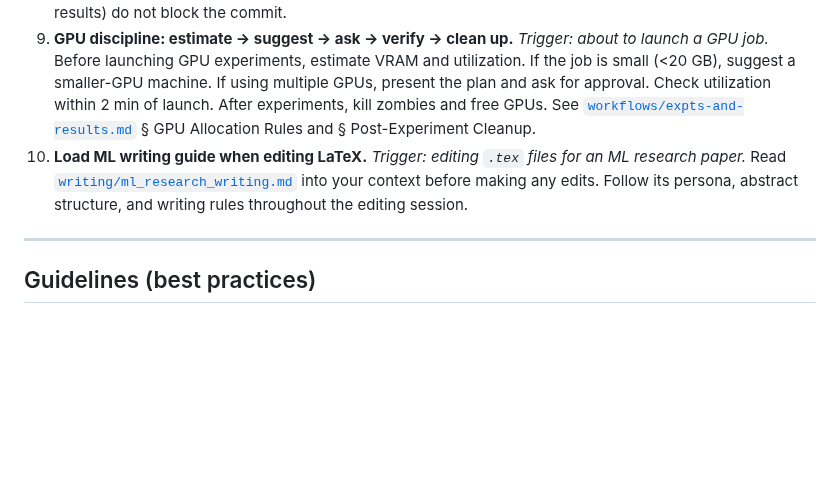
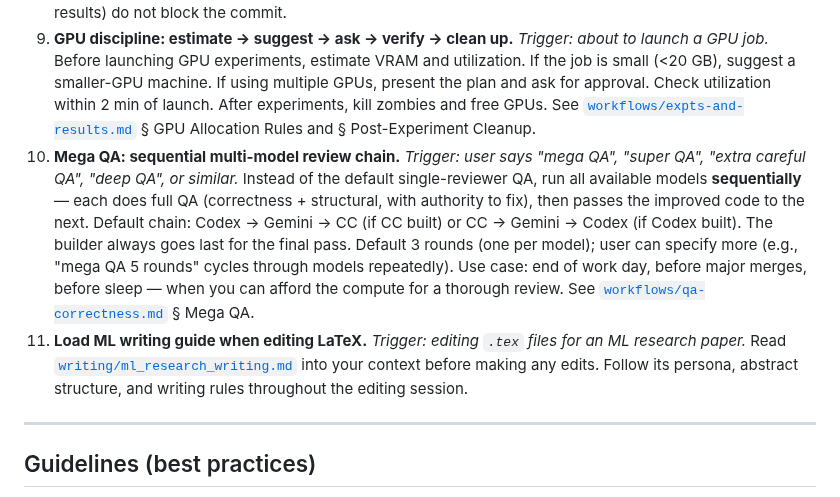
Before and after one commit to brando90/agents-config, a Markdown page: INDEX_RULES.md, the part around the change. Drawn GitHub-style; blank space fills up the shorter version.

```diff
--- a/INDEX_RULES.md
+++ b/INDEX_RULES.md
@@ -26,7 +26,8 @@ These rules fire in specific contexts. When the trigger condition is met, they a
 7. **Keep PRs short.** _Trigger: creating a pull request._ The PR description must start with a **Summary** section of 5–10 bullet points max (one line each). Follow with a short **Test plan** (2–3 bullets). Include links (W&B Report URLs, relevant docs). After these two sections, an optional **Appendix** may contain extended details, file lists, or context — but assume the reader stops after the summary. No walls of text.
 8. **Commit and push after QA passes.** _Trigger: QA verdict is PASS or FIXED with 0 critical issues._ Immediately `git commit` and `git push` without asking the user. Only escalate to the human if the QA verdict includes critical issues (CRITICAL_ISSUES > 0) or is FAIL. Major-only issues in non-active files (archives, historical results) do not block the commit.
 9. **GPU discipline: estimate → suggest → ask → verify → clean up.** _Trigger: about to launch a GPU job._ Before launching GPU experiments, estimate VRAM and utilization. If the job is small (<20 GB), suggest a smaller-GPU machine. If using multiple GPUs, present the plan and ask for approval. Check utilization within 2 min of launch. After experiments, kill zombies and free GPUs. See [`workflows/expts-and-results.md`](workflows/expts-and-results.md) § GPU Allocation Rules and § Post-Experiment Cleanup.
-10. **Load ML writing guide when editing LaTeX.** _Trigger: editing `.tex` files for an ML research paper._ Read [`writing/ml_research_writing.md`](writing/ml_research_writing.md) into your context before making any edits. Follow its persona, abstract structure, and writing rules throughout the editing session.
+10. **Mega QA: sequential multi-model review chain.** _Trigger: user says "mega QA", "super QA", "extra careful QA", "deep QA", or similar._ Instead of the default single-reviewer QA, run all available models **sequentially** — each does full QA (correctness + structural, with authority to fix), then passes the improved code to the next. Default chain: Codex → Gemini → CC (if CC built) or CC → Gemini → Codex (if Codex built). The builder always goes last for the final pass. Default 3 rounds (one per model); user can specify more (e.g., "mega QA 5 rounds" cycles through models repeatedly). Use case: end of work day, before major merges, before sleep — when you can afford the compute for a thorough review. See [`workflows/qa-correctness.md`](workflows/qa-correctness.md) § Mega QA.
+11. **Load ML writing guide when editing LaTeX.** _Trigger: editing `.tex` files for an ML research paper._ Read [`writing/ml_research_writing.md`](writing/ml_research_writing.md) into your context before making any edits. Follow its persona, abstract structure, and writing rules throughout the editing session.
 
 ---
 
```
Also changed, not shown: workflows/qa-correctness.md (+61 -0 lines).
